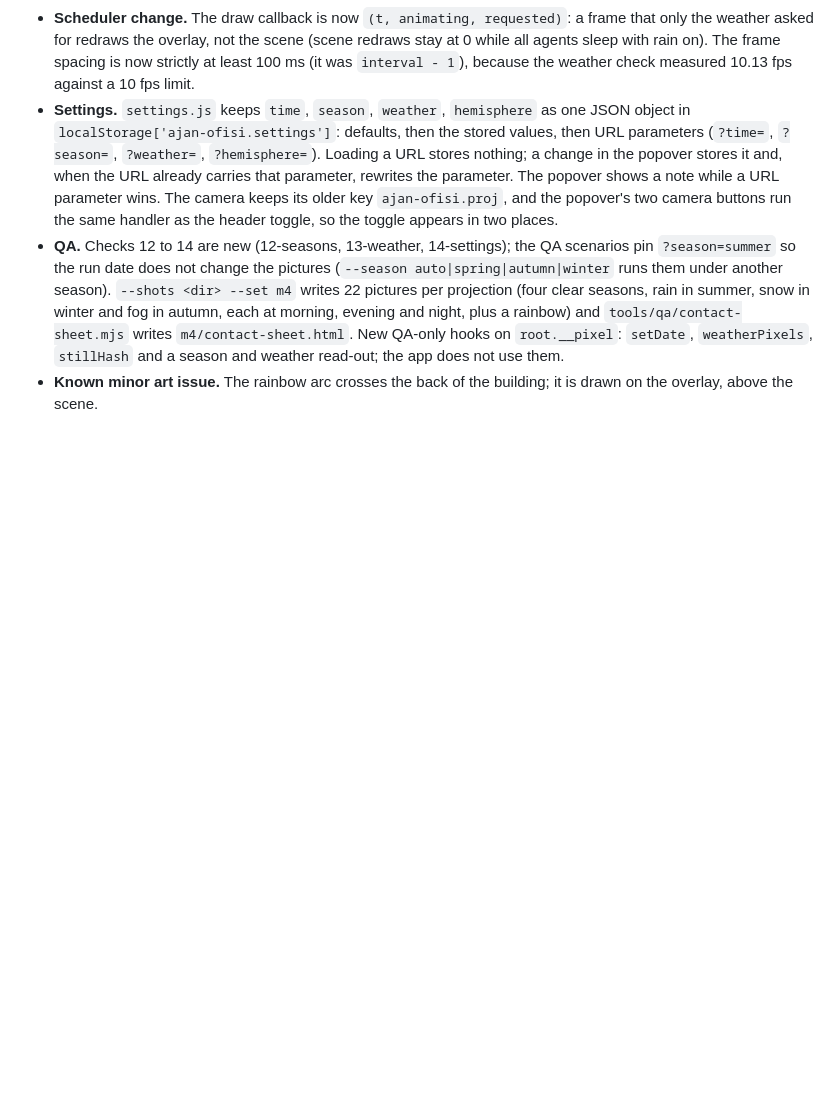
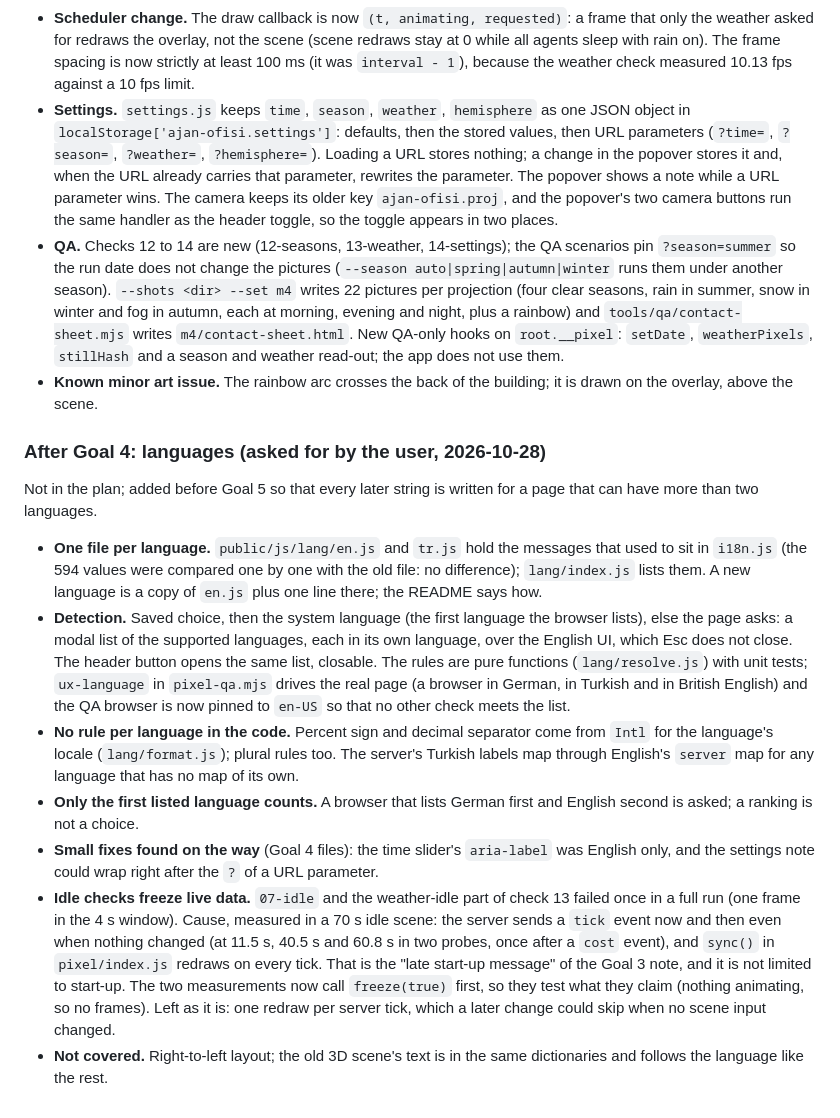
Before and after one commit to aaronyu-sift/claude-code-office, a Markdown page: docs/pixel-scene-plan.md, the part around the change. Rendered like a GitHub page; blank space fills up the shorter version.

```diff
--- a/docs/pixel-scene-plan.md
+++ b/docs/pixel-scene-plan.md
@@ -282,3 +282,15 @@ Everything that differs from this plan, by goal. Each entry says what was planne
 - **Settings.** `settings.js` keeps `time`, `season`, `weather`, `hemisphere` as one JSON object in `localStorage['ajan-ofisi.settings']`: defaults, then the stored values, then URL parameters (`?time=`, `?season=`, `?weather=`, `?hemisphere=`). Loading a URL stores nothing; a change in the popover stores it and, when the URL already carries that parameter, rewrites the parameter. The popover shows a note while a URL parameter wins. The camera keeps its older key `ajan-ofisi.proj`, and the popover's two camera buttons run the same handler as the header toggle, so the toggle appears in two places.
 - **QA.** Checks 12 to 14 are new (12-seasons, 13-weather, 14-settings); the QA scenarios pin `?season=summer` so the run date does not change the pictures (`--season auto|spring|autumn|winter` runs them under another season). `--shots <dir> --set m4` writes 22 pictures per projection (four clear seasons, rain in summer, snow in winter and fog in autumn, each at morning, evening and night, plus a rainbow) and `tools/qa/contact-sheet.mjs` writes `m4/contact-sheet.html`. New QA-only hooks on `root.__pixel`: `setDate`, `weatherPixels`, `stillHash` and a season and weather read-out; the app does not use them.
 - **Known minor art issue.** The rainbow arc crosses the back of the building; it is drawn on the overlay, above the scene.
+
+### After Goal 4: languages (asked for by the user, 2026-10-28)
+
+Not in the plan; added before Goal 5 so that every later string is written for a page that can have more than two languages.
+
+- **One file per language.** `public/js/lang/en.js` and `tr.js` hold the messages that used to sit in `i18n.js` (the 594 values were compared one by one with the old file: no difference); `lang/index.js` lists them. A new language is a copy of `en.js` plus one line there; the README says how.
+- **Detection.** Saved choice, then the system language (the first language the browser lists), else the page asks: a modal list of the supported languages, each in its own language, over the English UI, which Esc does not close. The header button opens the same list, closable. The rules are pure functions (`lang/resolve.js`) with unit tests; `ux-language` in `pixel-qa.mjs` drives the real page (a browser in German, in Turkish and in British English) and the QA browser is now pinned to `en-US` so that no other check meets the list.
+- **No rule per language in the code.** Percent sign and decimal separator come from `Intl` for the language's locale (`lang/format.js`); plural rules too. The server's Turkish labels map through English's `server` map for any language that has no map of its own.
+- **Only the first listed language counts.** A browser that lists German first and English second is asked; a ranking is not a choice.
+- **Small fixes found on the way** (Goal 4 files): the time slider's `aria-label` was English only, and the settings note could wrap right after the `?` of a URL parameter.
+- **Idle checks freeze live data.** `07-idle` and the weather-idle part of check 13 failed once in a full run (one frame in the 4 s window). Cause, measured in a 70 s idle scene: the server sends a `tick` event now and then even when nothing changed (at 11.5 s, 40.5 s and 60.8 s in two probes, once after a `cost` event), and `sync()` in `pixel/index.js` redraws on every tick. That is the "late start-up message" of the Goal 3 note, and it is not limited to start-up. The two measurements now call `freeze(true)` first, so they test what they claim (nothing animating, so no frames). Left as it is: one redraw per server tick, which a later change could skip when no scene input changed.
+- **Not covered.** Right-to-left layout; the old 3D scene's text is in the same dictionaries and follows the language like the rest.
```
Also changed, not shown: README.md (+14 -2 lines).
